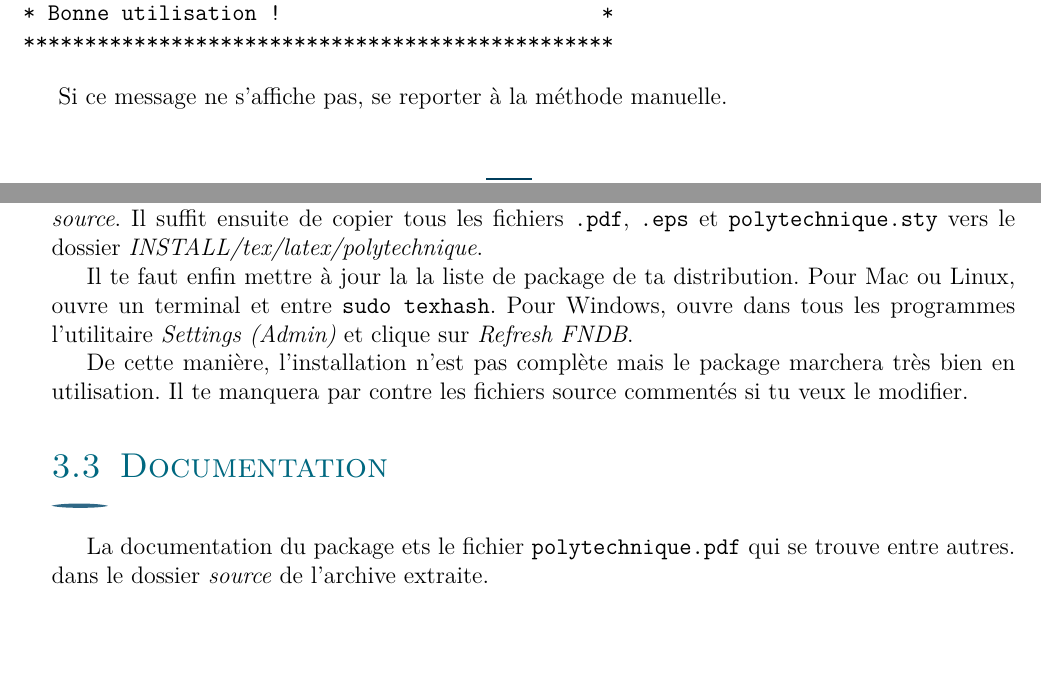
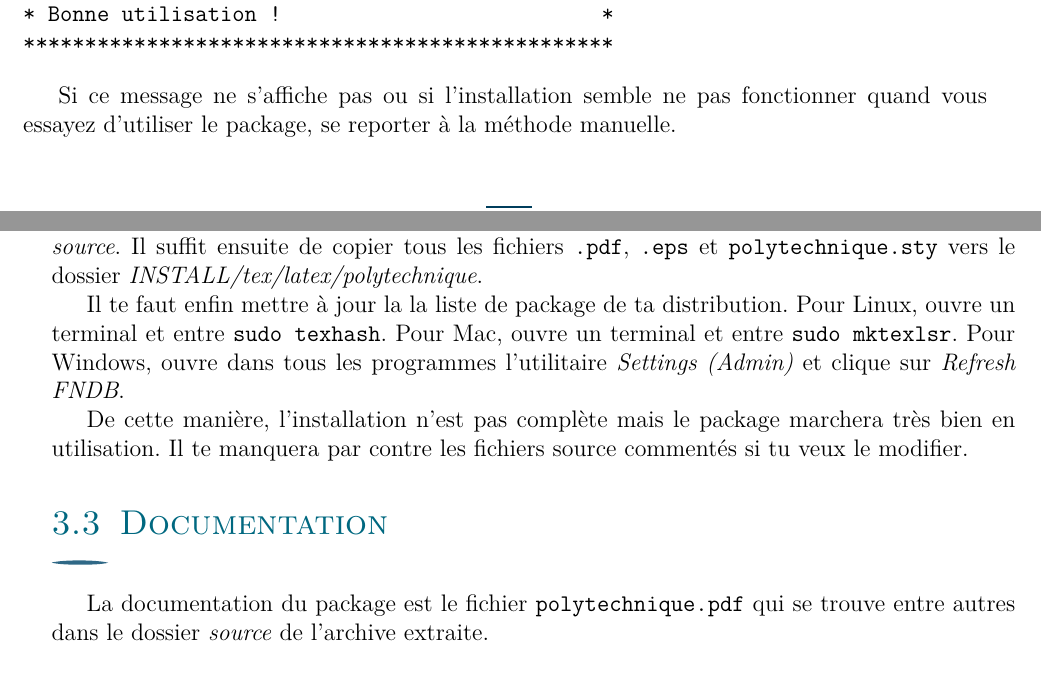
Before and after one commit to BinetReseau/polytechnique-LaTeX, a LaTeX document (guide/installation.tex): two parts of pages 4 and 5 of 5, joined at a grey line, cut so that both start at the same text. Compiled offline with pdfLaTeX.

Commit message:
installation. correctifs

```diff
--- a/guide/installation.tex
+++ b/guide/installation.tex
@@ -106,7 +106,7 @@ Après exécution du script, le message affiché sur la console devrait être :
 ************************************************
 \end{verbatim}
 
-Si ce message ne s'affiche pas, se reporter à la méthode manuelle.
+Si ce message ne s'affiche pas ou si l'installation semble ne pas fonctionner quand vous essayez d'utiliser le package, se reporter à la méthode manuelle.
 \subsubsection{Méthode manuelle}
 
 Il faut chercher où se trouve le répertoire de ton installation LaTeX. Pour cela (et quelque soit ton système d'exploitation), ouvre une ligne de commandes et tape :
@@ -115,12 +115,12 @@ kpsewhich -var-value TEXMFMAIN
 \end{verbatim}
 Rends-toi alors dans le répertoire indiqué que l'on nommera par la suite \emph{INSTALL}. Dans une autre fenêtre de ton explorateur de fichiers, extrais l'archive téléchargée et ouvre le dossier \emph{source}. Il suffit ensuite de copier tous les fichiers \texttt{.pdf}, \texttt{.eps} et \texttt{polytechnique.sty} vers le dossier \emph{INSTALL/tex/latex/polytechnique}.
 
-Il te faut enfin mettre à jour la la liste de package de ta distribution. Pour Mac ou Linux, ouvre un terminal et entre \texttt{sudo texhash}. Pour Windows, ouvre dans tous les programmes l'utilitaire \emph{Settings (Admin)} et clique sur \emph{Refresh FNDB}.
+Il te faut enfin mettre à jour la la liste de package de ta distribution. Pour Linux, ouvre un terminal et entre \texttt{sudo texhash}. Pour Mac, ouvre un terminal et entre \texttt{sudo mktexlsr}. Pour Windows, ouvre dans tous les programmes l'utilitaire \emph{Settings (Admin)} et clique sur \emph{Refresh FNDB}.
 
 De cette manière, l'installation n'est pas complète mais le package marchera très bien en utilisation. Il te manquera par contre les fichiers source commentés si tu veux le modifier.
 
 \subsection{Documentation}
 
-La documentation du package ets le fichier \texttt{polytechnique.pdf} qui se trouve entre autres. dans le dossier \emph{source} de l'archive extraite.
+La documentation du package est le fichier \texttt{polytechnique.pdf} qui se trouve entre autres dans le dossier \emph{source} de l'archive extraite.
 
 \end{document}
```
